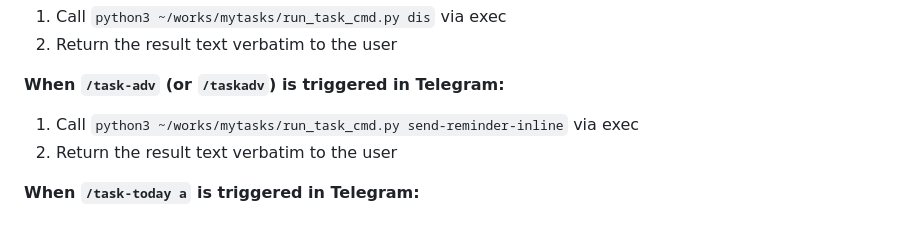
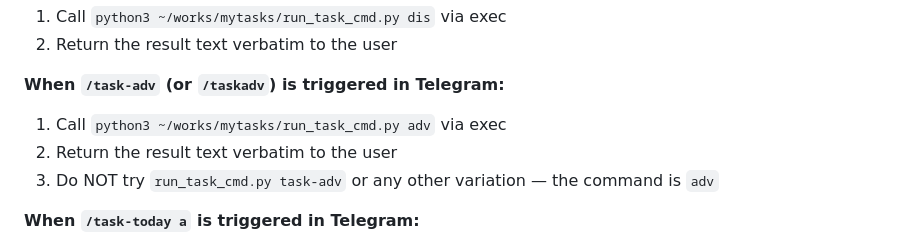
Before and after one commit to OngSoonEe/XiaoXia-workspace, a Markdown page: AGENTS.md, the part around the change. Drawn GitHub-style.

Commit message:
fix: update /task-adv routing to use 'adv' alias directly

```diff
--- a/AGENTS.md
+++ b/AGENTS.md
@@ -287,8 +287,9 @@ Commands:
 2. Return the result text verbatim to the user
 
 **When `/task-adv` (or `/taskadv`) is triggered in Telegram:**
-1. Call `python3 ~/works/mytasks/run_task_cmd.py send-reminder-inline` via exec
+1. Call `python3 ~/works/mytasks/run_task_cmd.py adv` via exec
 2. Return the result text verbatim to the user
+3. Do NOT try `run_task_cmd.py task-adv` or any other variation — the command is `adv`
 
 **When `/task-today a` is triggered in Telegram:**
 1. Call `python3 ~/works/mytasks/run_task_cmd.py today a` via exec
```
